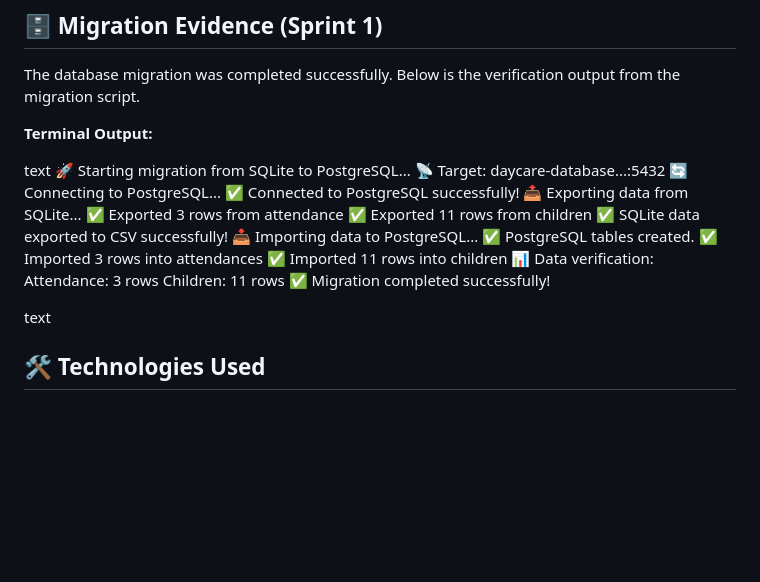
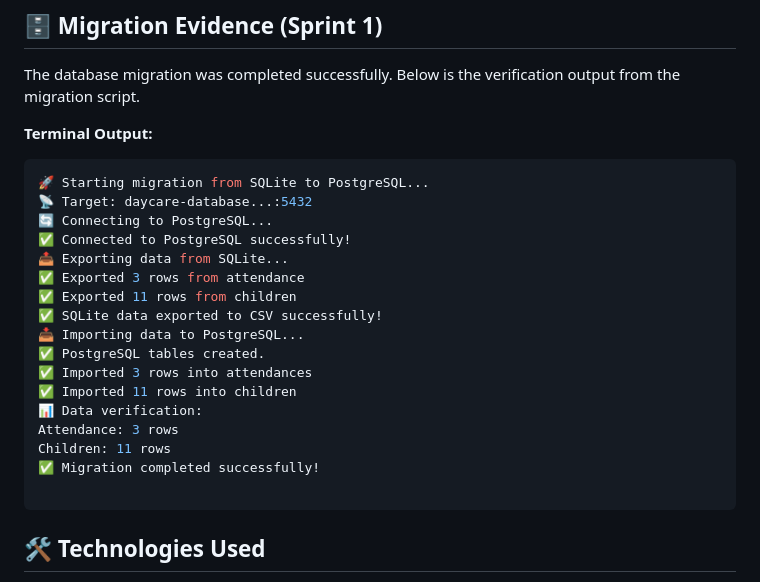
Before and after one commit to Heesun0514/Daycare-Digital-Logbook-AWS-Cloud-Migration, a Markdown page: README.md, the part around the change. Drawn GitHub-style; blank space fills up the shorter version.

````diff
--- a/README.md
+++ b/README.md
@@ -64,7 +64,7 @@ The database migration was completed successfully. Below is the verification out
 
 **Terminal Output:**
 
-text
+```bash
 🚀 Starting migration from SQLite to PostgreSQL...
 📡 Target: daycare-database...:5432
 🔄 Connecting to PostgreSQL...
@@ -82,7 +82,7 @@ Attendance: 3 rows
 Children: 11 rows
 ✅ Migration completed successfully!
 
-text
+```
 
 ## 🛠️ Technologies Used
 
````
